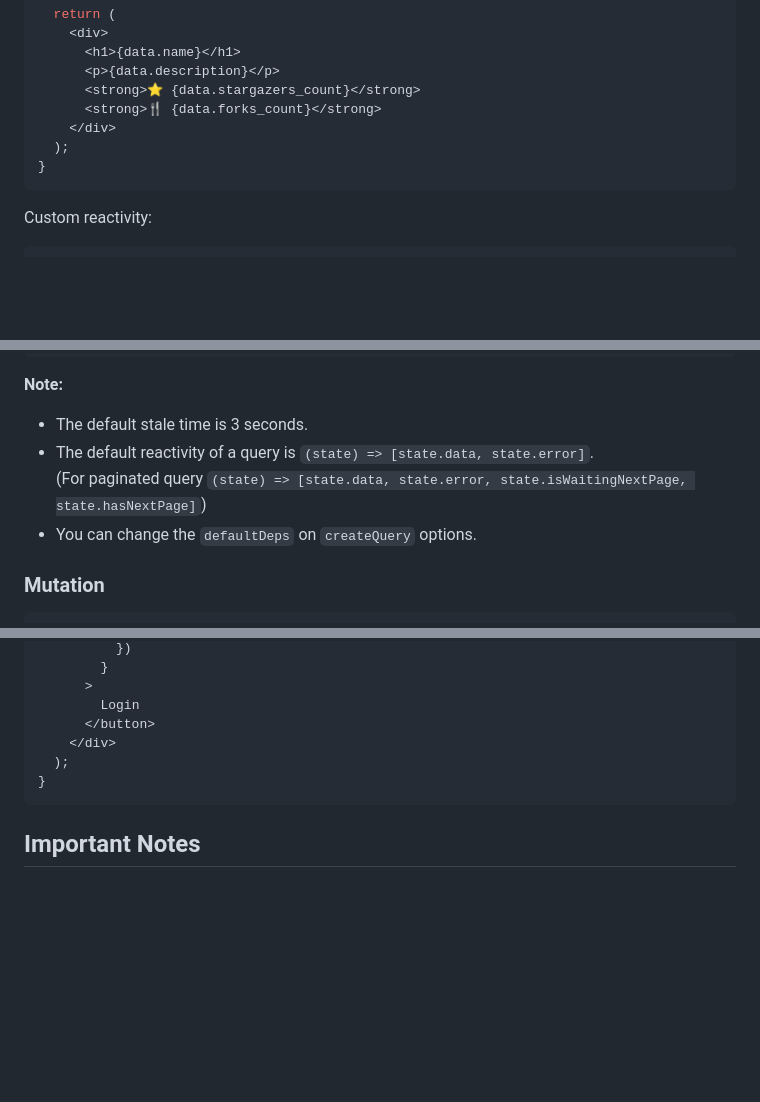
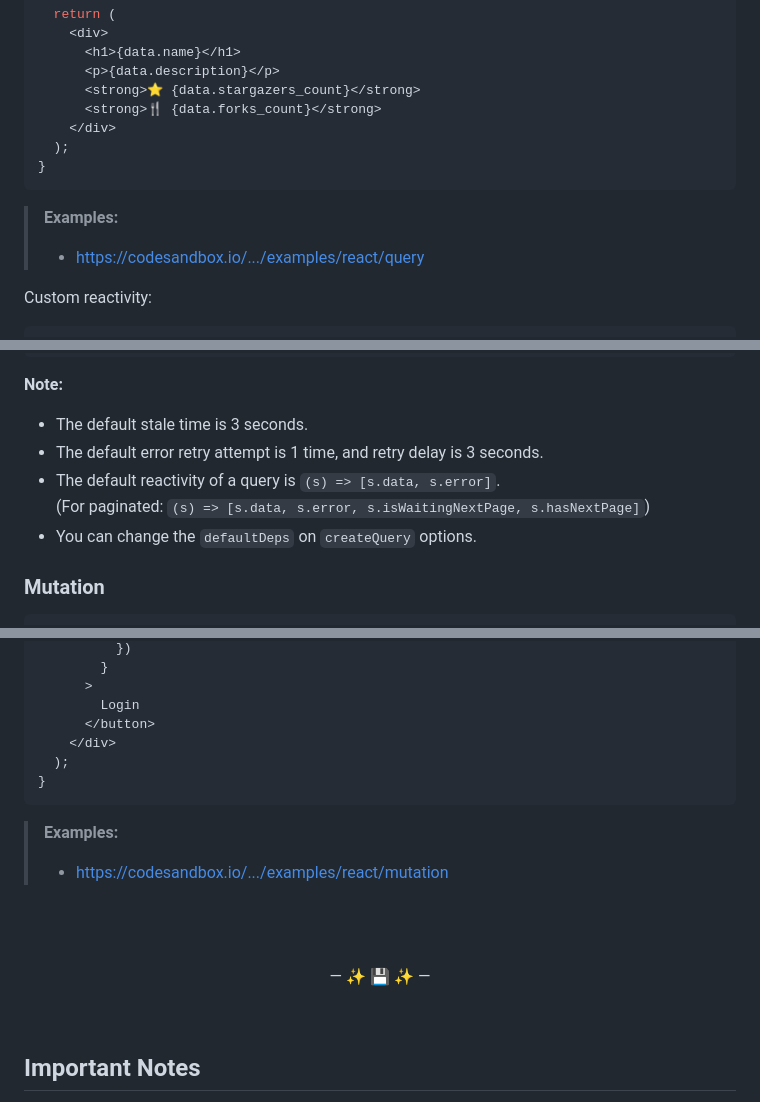
Before and after one commit to afiiif/floppy-disk, a Markdown page: README.md, 3 parts joined by grey strips. GitHub-like rendering; blank space fills up the shorter version.

Commit message:
docs: update README

````diff
--- a/README.md
+++ b/README.md
@@ -403,6 +403,10 @@ function SingleQuery() {
 }
 ```
 
+> **Examples:**
+>
+> - [https://codesandbox.io/.../examples/react/query](https://codesandbox.io/p/sandbox/github/afiiif/floppy-disk/tree/main/examples/react/query)
+
 Custom reactivity:
 
 ```jsx
@@ -557,8 +561,9 @@ function PokemonListPage() {
 **Note:**
 
 - The default stale time is 3 seconds.
-- The default reactivity of a query is `(state) => [state.data, state.error]`.
-  (For paginated query `(state) => [state.data, state.error, state.isWaitingNextPage, state.hasNextPage]`)
+- The default error retry attempt is 1 time, and retry delay is 3 seconds.
+- The default reactivity of a query is `(s) => [s.data, s.error]`.
+  (For paginated: `(s) => [s.data, s.error, s.isWaitingNextPage, s.hasNextPage]`)
 - You can change the `defaultDeps` on `createQuery` options.
 
 ### Mutation
@@ -604,6 +609,17 @@ function Login() {
 }
 ```
 
+> **Examples:**
+>
+> - [https://codesandbox.io/.../examples/react/mutation](https://codesandbox.io/p/sandbox/github/afiiif/floppy-disk/tree/main/examples/react/mutation)
+
+<br><br>
+
+<p align="center">
+  — ✨ 💾 ✨ —
+</p>
+<br>
+
 ## Important Notes
 
 Don't mutate.
````
